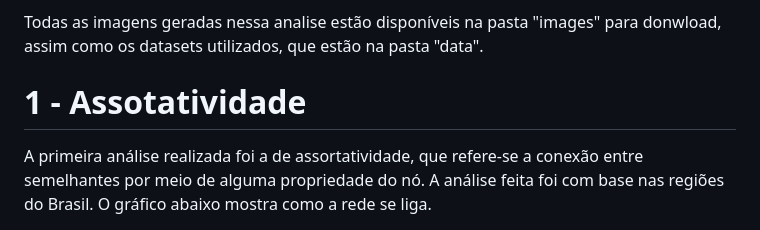
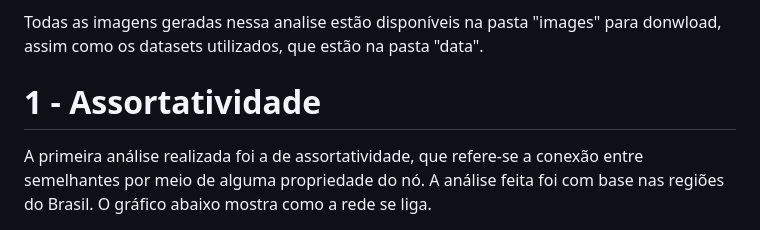
Before and after one commit to AugustoOliveira099/Data-Structure-II, a Markdown page: Small_Worlds/README.md, the part around the change. Rendered like a GitHub page.

```diff
--- a/Small_Worlds/README.md
+++ b/Small_Worlds/README.md
@@ -19,7 +19,7 @@ O dataset gerado a partir dos códigos não possui apenas aeroportos nacionais,
 Todas as imagens geradas nessa analise estão disponíveis na pasta "images" para donwload, assim como os datasets utilizados, que estão na pasta "data".
 
 
-# 1 - Assotatividade
+# 1 - Assortatividade
 
 A primeira análise realizada foi a de assortatividade, que refere-se a conexão entre semelhantes por meio de alguma propriedade do nó. A análise feita foi com base nas regiões do Brasil. O gráfico abaixo mostra como a rede se liga.
 
```
